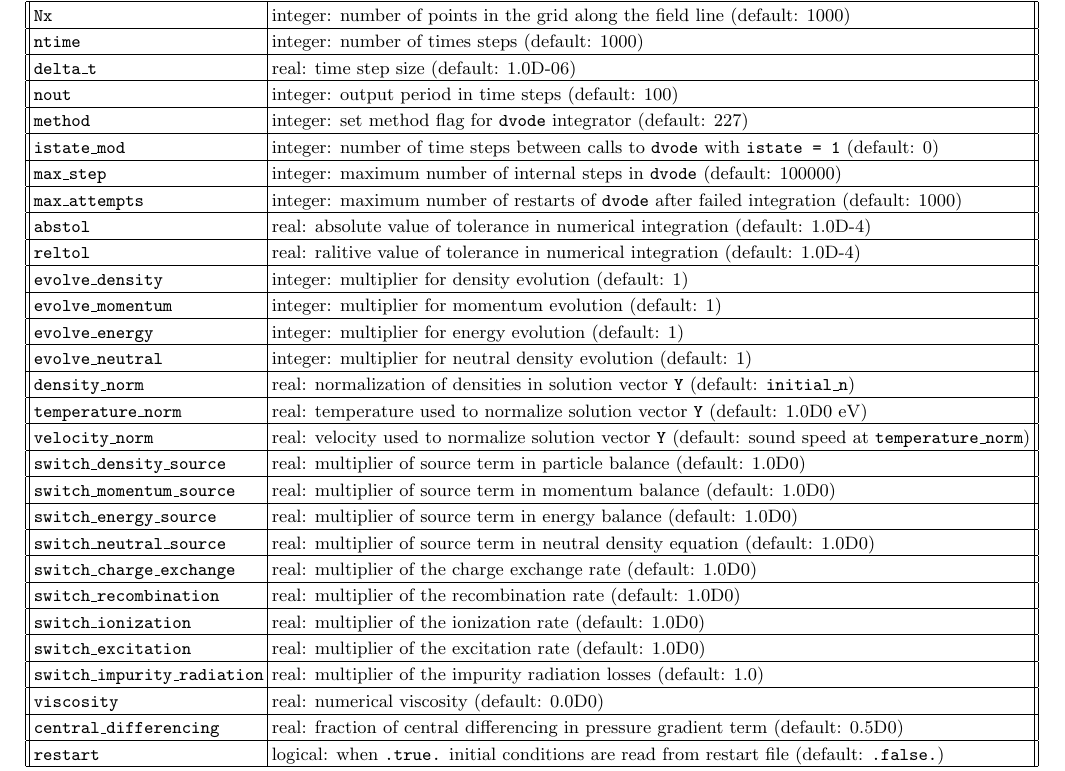
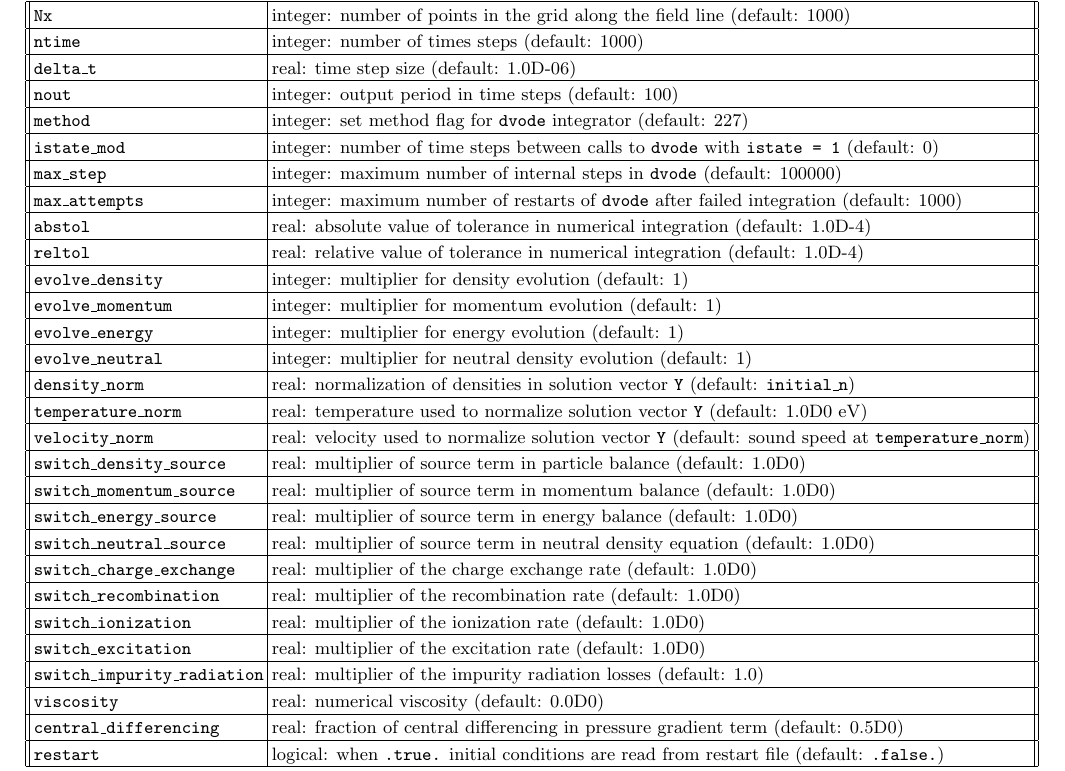
Before and after one commit to DIFFER-NL/DIV1D, a LaTeX paper (doc/DIV1D_manual.tex): part of page 10 of 15, cut so that both start at the same text. Compiled offline with pdfLaTeX.

Commit message:
ralitive to relative in table

```diff
--- a/doc/DIV1D_manual.tex
+++ b/doc/DIV1D_manual.tex
@@ -494,7 +494,7 @@ Here we provide a complete list of the input and output parameters of the code.
 	{\tt max\_step}              & integer: maximum number of internal steps in {\tt dvode} (default: 100000) \\ \hline
 	{\tt max\_attempts}          & integer: maximum number of restarts of {\tt dvode} after failed integration (default: 1000) \\ \hline
     {\tt abstol}                 & real: absolute value of tolerance in numerical integration (default: 1.0D-4)  \\ \hline
-    {\tt reltol}                 & real: ralitive value of tolerance in numerical integration (default: 1.0D-4)  \\ \hline
+    {\tt reltol}                 & real: relative value of tolerance in numerical integration (default: 1.0D-4)  \\ \hline
 	{\tt evolve\_density}        & integer: multiplier for density evolution (default: 1) \\ \hline
 	{\tt evolve\_momentum}       & integer: multiplier for momentum evolution (default: 1) \\ \hline
 	{\tt evolve\_energy}         & integer: multiplier for energy evolution (default: 1) \\ \hline
```
